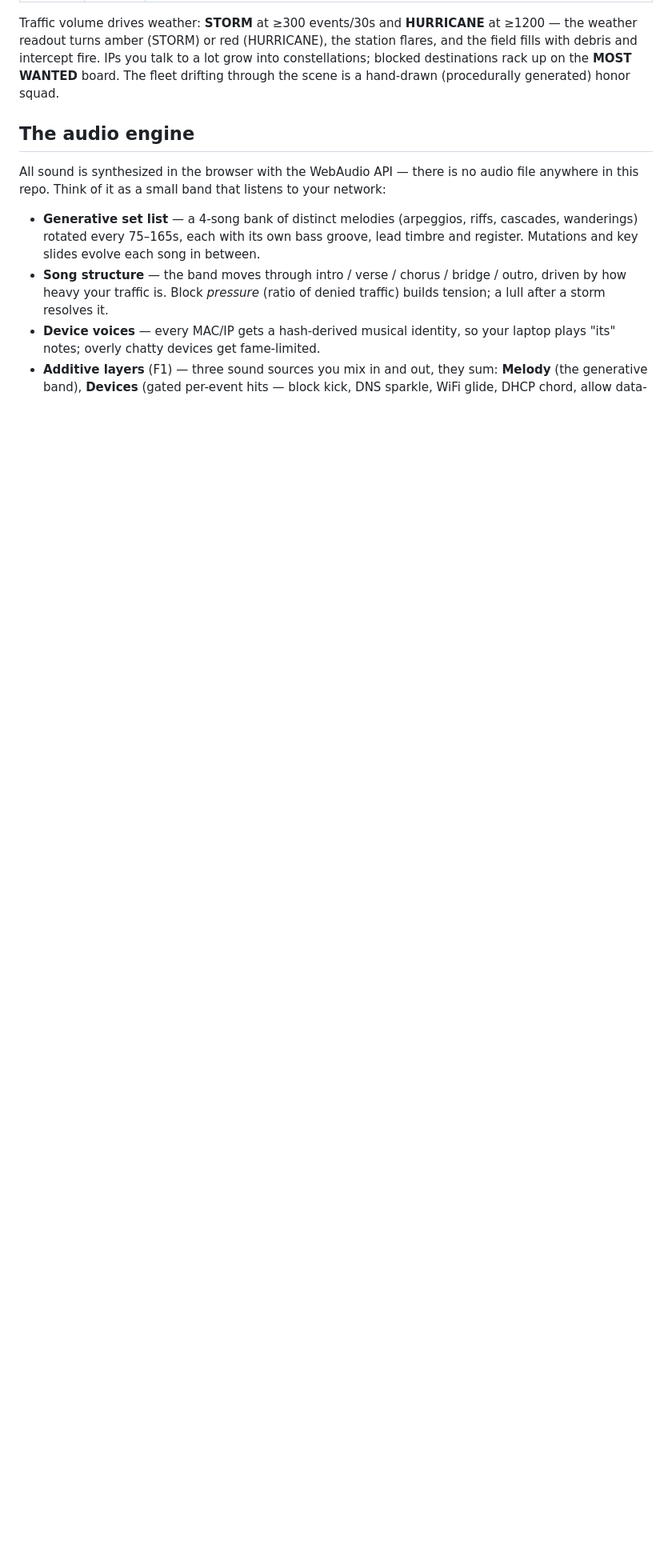
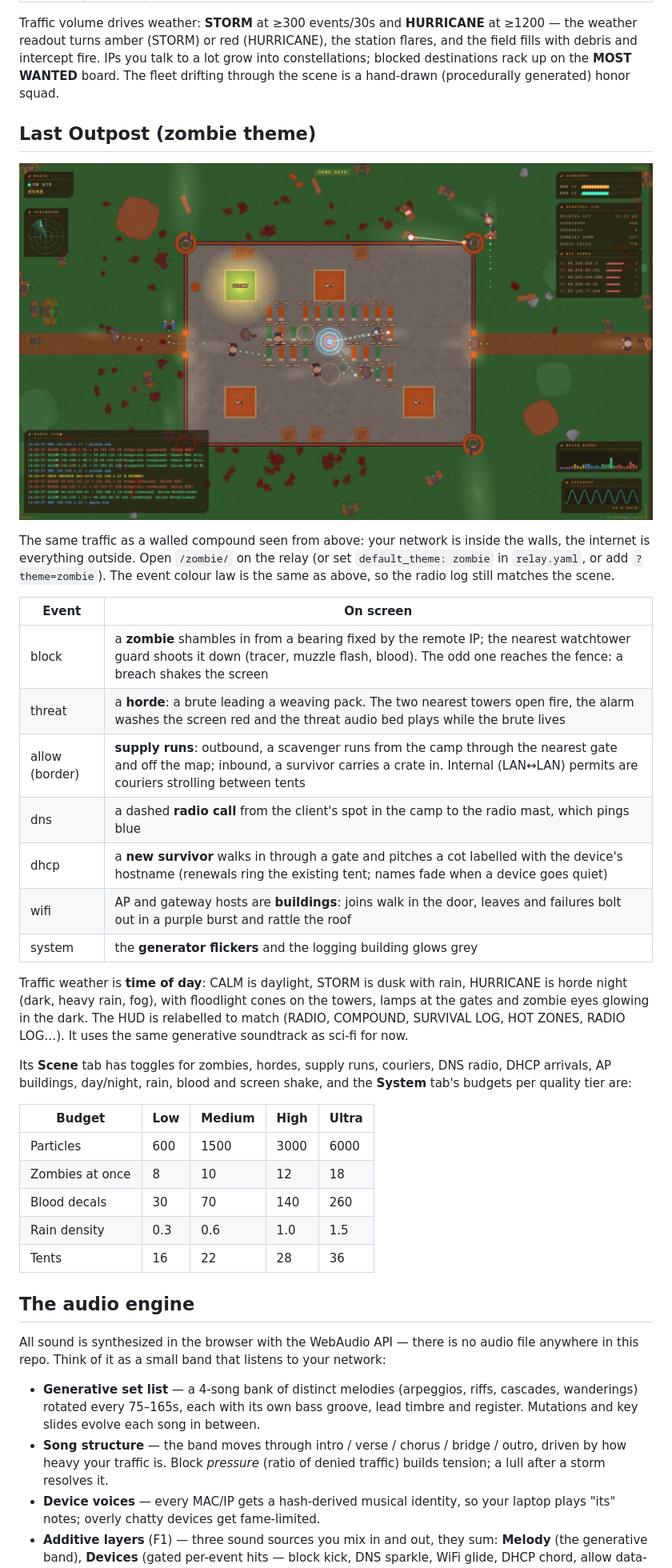
Before and after one commit to scratchhax/pewpew, a Markdown page: README.md, the part around one of its changes. Shown at 80% size. Drawn GitHub-style; pictures changed too: docs/zombie.png (added); blank space fills up the shorter version.

```diff
--- a/README.md
+++ b/README.md
@@ -183,6 +188,43 @@ IPs you talk to a lot grow into constellations; blocked destinations rack up
 on the **MOST WANTED** board. The fleet drifting through the scene is a
 hand-drawn (procedurally generated) honor squad.
 
+## Last Outpost (zombie theme)
+
+![last outpost](docs/zombie.png)
+
+The same traffic as a walled compound seen from above: your network is inside
+the walls, the internet is everything outside. Open `/zombie/` on the relay (or
+set `default_theme: zombie` in `relay.yaml`, or add `?theme=zombie`). The event
+colour law is the same as above, so the radio log still matches the scene.
+
+| Event | On screen |
+|-------|-----------|
+| block | a **zombie** shambles in from a bearing fixed by the remote IP; the nearest watchtower guard shoots it down (tracer, muzzle flash, blood). The odd one reaches the fence: a breach shakes the screen |
+| threat | a **horde**: a brute leading a weaving pack. The two nearest towers open fire, the alarm washes the screen red and the threat audio bed plays while the brute lives |
+| allow (border) | **supply runs**: outbound, a scavenger runs from the camp through the nearest gate and off the map; inbound, a survivor carries a crate in. Internal (LAN↔LAN) permits are couriers strolling between tents |
+| dns | a dashed **radio call** from the client's spot in the camp to the radio mast, which pings blue |
+| dhcp | a **new survivor** walks in through a gate and pitches a cot labelled with the device's hostname (renewals ring the existing tent; names fade when a device goes quiet) |
+| wifi | AP and gateway hosts are **buildings**: joins walk in the door, leaves and failures bolt out in a purple burst and rattle the roof |
+| system | the **generator flickers** and the logging building glows grey |
+
+Traffic weather is **time of day**: CALM is daylight, STORM is dusk with rain,
+HURRICANE is horde night (dark, heavy rain, fog), with floodlight cones on the
+towers, lamps at the gates and zombie eyes glowing in the dark. The HUD is
+relabelled to match (RADIO, COMPOUND, SURVIVAL LOG, HOT ZONES, RADIO LOG…).
+It uses the same generative soundtrack as sci-fi for now.
+
+Its **Scene** tab has toggles for zombies, hordes, supply runs, couriers, DNS
+radio, DHCP arrivals, AP buildings, day/night, rain, blood and screen shake,
+and the **System** tab's budgets per quality tier are:
+
+| Budget | Low | Medium | **High** | Ultra |
+|--------|-----|--------|----------|-------|
+| Particles | 600 | 1500 | 3000 | 6000 |
+| Zombies at once | 8 | 10 | 12 | 18 |
+| Blood decals | 30 | 70 | 140 | 260 |
+| Rain density | 0.3 | 0.6 | 1.0 | 1.5 |
+| Tents | 16 | 22 | 28 | 36 |
+
 ## The audio engine
 
 All sound is synthesized in the browser with the WebAudio API — there is no
```
Also changed, not shown: other parts of README.md (+15 -7 lines), 12 other files.
